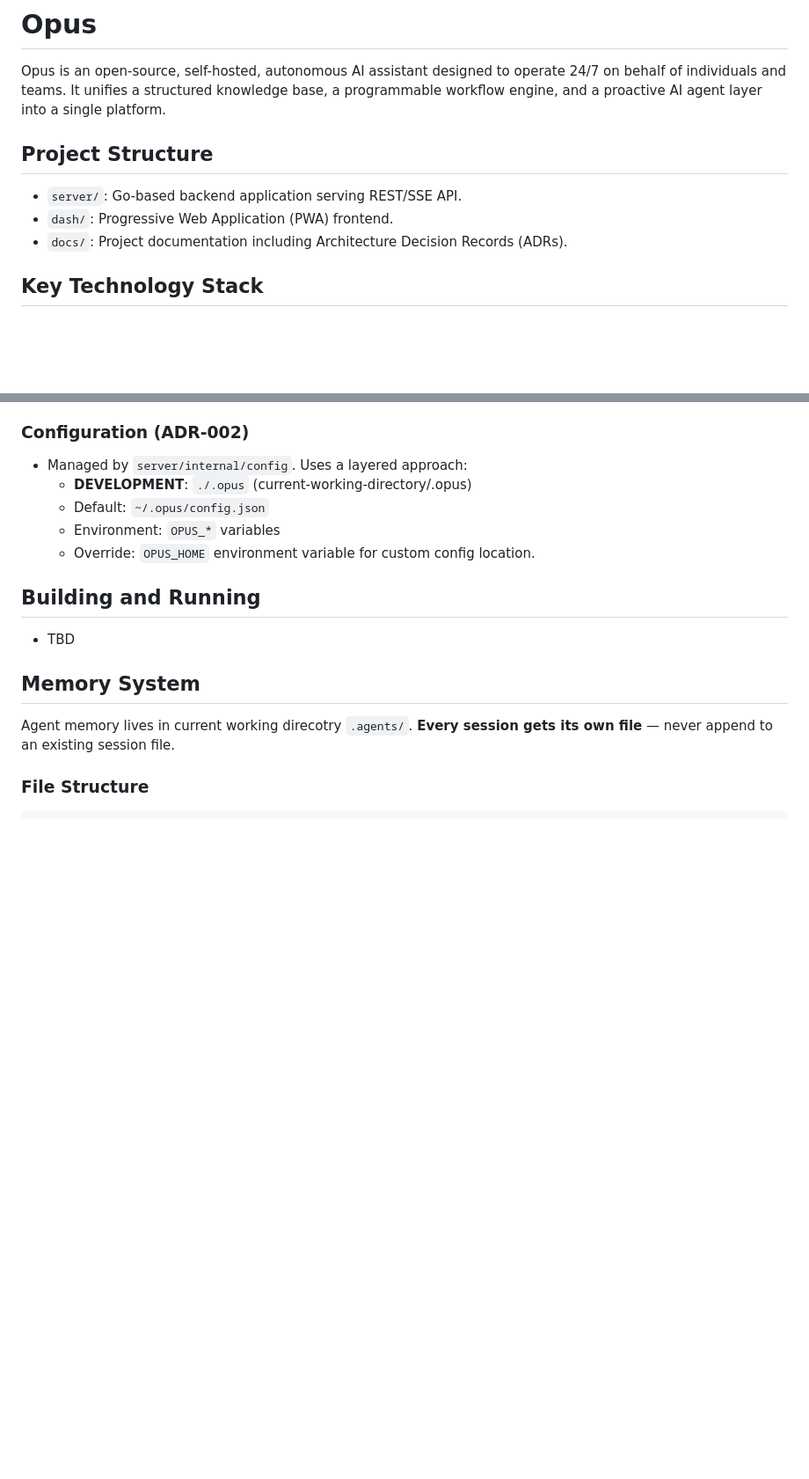
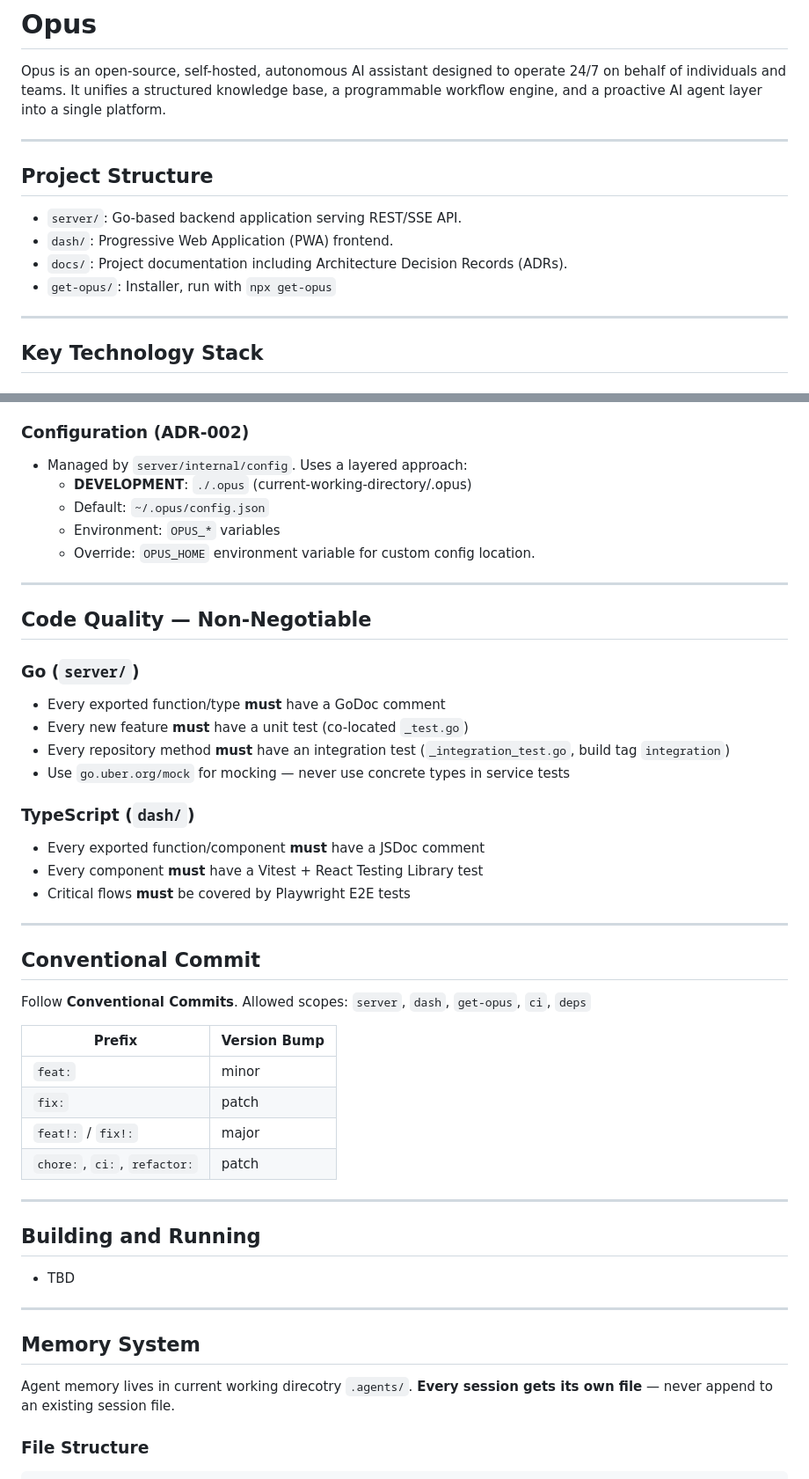
Before and after one commit to kilip/opus, a Markdown page: AGENTS.md, 2 parts joined by grey strips. Shown at 88% size. GitHub-like rendering; blank space fills up the shorter version.

Commit message:
chore: update AGENTS.md with conventions and project structure

```diff
--- a/AGENTS.md
+++ b/AGENTS.md
@@ -1,11 +1,16 @@
 # Opus
 
 Opus is an open-source, self-hosted, autonomous AI assistant designed to operate 24/7 on behalf of individuals and teams. It unifies a structured knowledge base, a programmable workflow engine, and a proactive AI agent layer into a single platform.
+
+---
 
 ## Project Structure
 - `server/`: Go-based backend application serving REST/SSE API.
 - `dash/`: Progressive Web Application (PWA) frontend.
 - `docs/`: Project documentation including Architecture Decision Records (ADRs).
+- `get-opus/`: Installer, run with `npx get-opus`
+
+---
 
 ## Key Technology Stack
 
@@ -53,8 +60,40 @@ Opus is an open-source, self-hosted, autonomous AI assistant designed to operate
   - Environment: `OPUS_*` variables
   - Override: `OPUS_HOME` environment variable for custom config location.
 
+---
+
+## Code Quality — Non-Negotiable
+
+### Go (`server/`)
+- Every exported function/type **must** have a GoDoc comment
+- Every new feature **must** have a unit test (co-located `_test.go`)
+- Every repository method **must** have an integration test (`_integration_test.go`, build tag `integration`)
+- Use `go.uber.org/mock` for mocking — never use concrete types in service tests
+
+### TypeScript (`dash/`)
+- Every exported function/component **must** have a JSDoc comment
+- Every component **must** have a Vitest + React Testing Library test
+- Critical flows **must** be covered by Playwright E2E tests
+
+---
+
+## Conventional Commit
+
+Follow **Conventional Commits**. Allowed scopes: `server`, `dash`, `get-opus`, `ci`, `deps`
+
+| Prefix | Version Bump |
+|--------|-------------|
+| `feat:` | minor |
+| `fix:` | patch |
+| `feat!:` / `fix!:` | major |
+| `chore:`, `ci:`, `refactor:` | patch |
+
+---
+
 ## Building and Running
 - TBD
+
+---
 
 ## Memory System
 
```
Also changed, not shown: other parts of AGENTS.md (+2 -0 lines).
